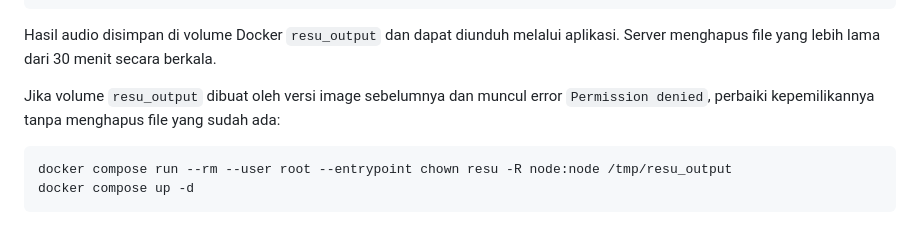
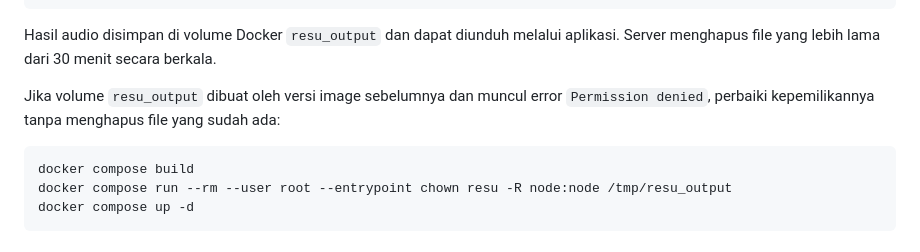
Before and after one commit to lalsproject/ReSu_engine, a Markdown page: README.md, the part around the change. GitHub-like rendering.

Commit message:
update README to include instructions for fixing permission issues with Docker volume ownership

````diff
--- a/README.md
+++ b/README.md
@@ -57,6 +57,7 @@ Hasil audio disimpan di volume Docker `resu_output` dan dapat diunduh melalui ap
 Jika volume `resu_output` dibuat oleh versi image sebelumnya dan muncul error `Permission denied`, perbaiki kepemilikannya tanpa menghapus file yang sudah ada:
 
 ```bash
+docker compose build
 docker compose run --rm --user root --entrypoint chown resu -R node:node /tmp/resu_output
 docker compose up -d
 ```
````
